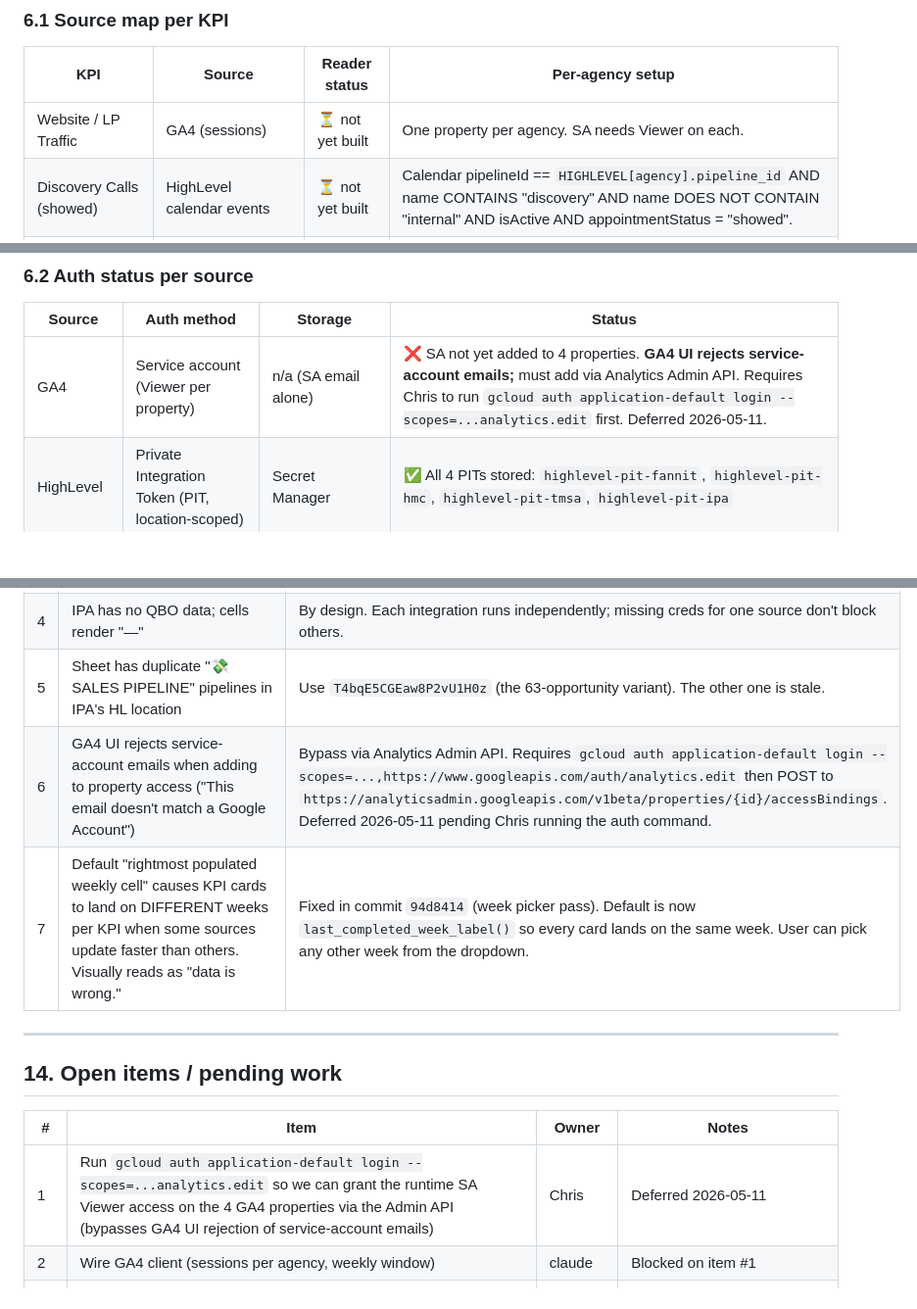
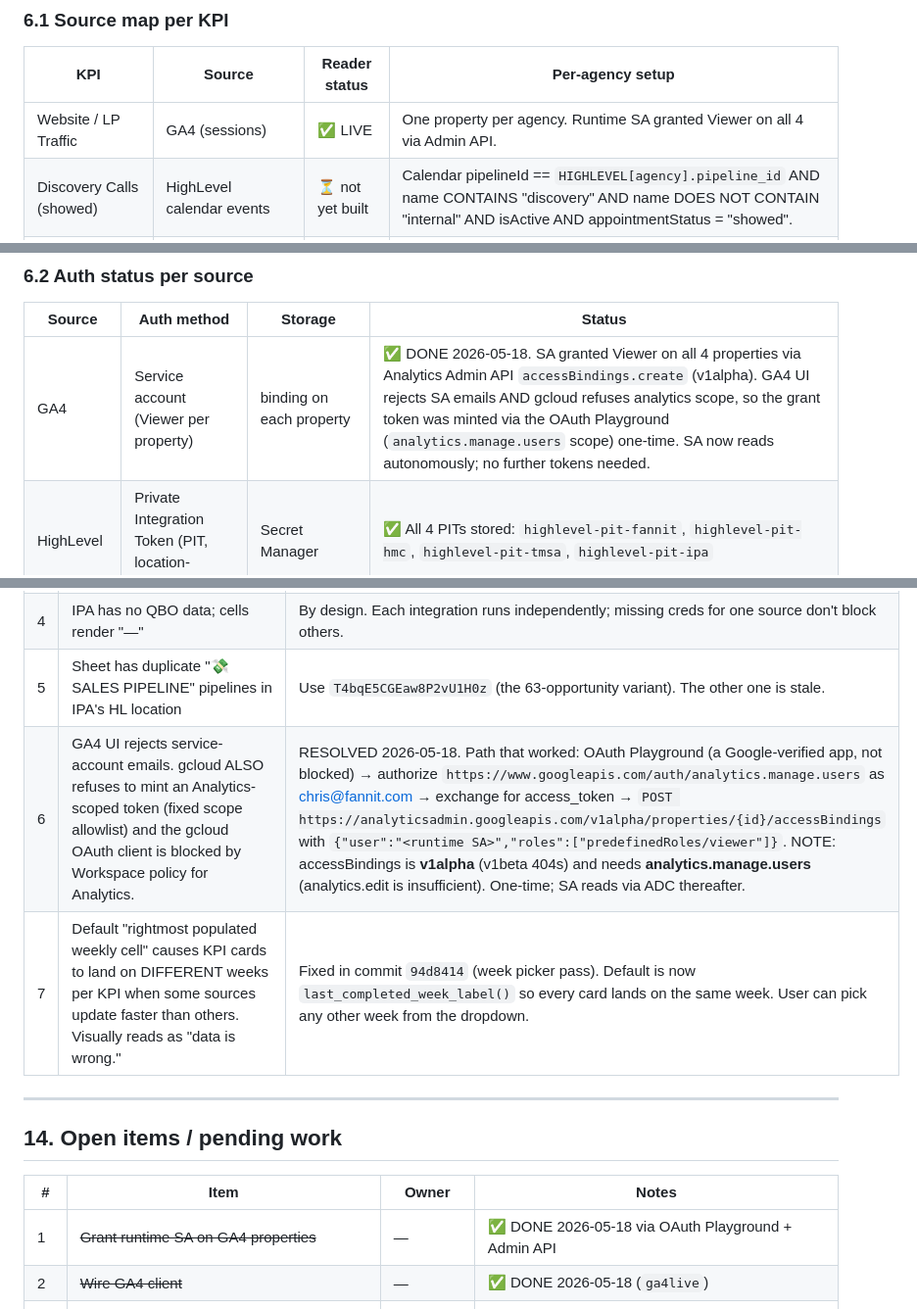
Before and after one commit to FANNIT-hub/fannit-eos-scorecard, a Markdown page: BRIEF.md, 3 parts joined by grey strips. Shown at 98% size. GitHub-like rendering; blank space fills up the shorter version.

Commit message:
BRIEF: GA4 live (4/8 KPIs sourced); resolved GA4 access via OAuth Playground + v1alpha accessBindings

```diff
--- a/BRIEF.md
+++ b/BRIEF.md
@@ -125,7 +125,7 @@ To grant the runtime SA access to a new resource (e.g. a new GA4 property): add
 
 | KPI | Source | Reader status | Per-agency setup |
 |---|---|---|---|
-| Website / LP Traffic | GA4 (sessions) | ⏳ not yet built | One property per agency. SA needs Viewer on each. |
+| Website / LP Traffic | GA4 (sessions) | ✅ LIVE | One property per agency. Runtime SA granted Viewer on all 4 via Admin API. |
 | Discovery Calls (showed) | HighLevel calendar events | ⏳ not yet built | Calendar pipelineId == `HIGHLEVEL[agency].pipeline_id` AND name CONTAINS "discovery" AND name DOES NOT CONTAIN "internal" AND isActive AND appointmentStatus = "showed". |
 | Strategy / Planning Calls (showed) | HighLevel calendar events | ⏳ not yet built | Same filter, calendar name CONTAINS "strategy" or "planning". |
 | New Sales (won) | HighLevel pipeline | ⏳ not yet built | Opportunities entering `HIGHLEVEL[agency].won_stage_id` during the week. |
@@ -141,7 +141,7 @@ To grant the runtime SA access to a new resource (e.g. a new GA4 property): add
 
 | Source | Auth method | Storage | Status |
 |---|---|---|---|
-| GA4 | Service account (Viewer per property) | n/a (SA email alone) | ❌ SA not yet added to 4 properties. **GA4 UI rejects service-account emails;** must add via Analytics Admin API. Requires Chris to run `gcloud auth application-default login --scopes=...analytics.edit` first. Deferred 2026-05-11. |
+| GA4 | Service account (Viewer per property) | binding on each property | ✅ DONE 2026-05-18. SA granted Viewer on all 4 properties via Analytics Admin API `accessBindings.create` (v1alpha). GA4 UI rejects SA emails AND gcloud refuses analytics scope, so the grant token was minted via the OAuth Playground (`analytics.manage.users` scope) one-time. SA now reads autonomously; no further tokens needed. |
 | HighLevel | Private Integration Token (PIT, location-scoped) | Secret Manager | ✅ All 4 PITs stored: `highlevel-pit-fannit`, `highlevel-pit-hmc`, `highlevel-pit-tmsa`, `highlevel-pit-ipa` |
 | Teamwork | API token (per-user, one shared) | Secret Manager `teamwork-api-token` | ✅ Stored |
 | QBO | OAuth 2.0 + refresh token | Secret Manager (planned) | ❌ Intuit Developer app not yet registered; no tokens minted. Separately, an Intuit QBO MCP connector was loaded into Chris's Claude session for ad-hoc queries, but that's session-scoped to Claude and not callable from Cloud Run. |
@@ -472,7 +472,7 @@ curl -X POST -H "Authorization: Bearer $TOKEN" \
 | 3 | Cloud Run URL serves `/healthz` via the `StaticFiles` mount fallthrough sometimes (404 from Google front-door) | Treat as a known oddity; `/api/*` and `/` work reliably. May resolve by reordering routes if it matters. |
 | 4 | IPA has no QBO data; cells render "—" | By design. Each integration runs independently; missing creds for one source don't block others. |
 | 5 | Sheet has duplicate "💸 SALES PIPELINE" pipelines in IPA's HL location | Use `T4bqE5CGEaw8P2vU1H0z` (the 63-opportunity variant). The other one is stale. |
-| 6 | GA4 UI rejects service-account emails when adding to property access ("This email doesn't match a Google Account") | Bypass via Analytics Admin API. Requires `gcloud auth application-default login --scopes=...,https://www.googleapis.com/auth/analytics.edit` then POST to `https://analyticsadmin.googleapis.com/v1beta/properties/{id}/accessBindings`. Deferred 2026-05-11 pending Chris running the auth command. |
+| 6 | GA4 UI rejects service-account emails. gcloud ALSO refuses to mint an Analytics-scoped token (fixed scope allowlist) and the gcloud OAuth client is blocked by Workspace policy for Analytics. | RESOLVED 2026-05-18. Path that worked: OAuth Playground (a Google-verified app, not blocked) → authorize `https://www.googleapis.com/auth/analytics.manage.users` as chris@fannit.com → exchange for access_token → `POST https://analyticsadmin.googleapis.com/v1alpha/properties/{id}/accessBindings` with `{"user":"<runtime SA>","roles":["predefinedRoles/viewer"]}`. NOTE: accessBindings is **v1alpha** (v1beta 404s) and needs **analytics.manage.users** (analytics.edit is insufficient). One-time; SA reads via ADC thereafter. |
 | 7 | Default "rightmost populated weekly cell" causes KPI cards to land on DIFFERENT weeks per KPI when some sources update faster than others. Visually reads as "data is wrong." | Fixed in commit `94d8414` (week picker pass). Default is now `last_completed_week_label()` so every card lands on the same week. User can pick any other week from the dropdown. |
 
 ---
@@ -481,8 +481,8 @@ curl -X POST -H "Authorization: Bearer $TOKEN" \
 
 | # | Item | Owner | Notes |
 |---|---|---|---|
-| 1 | Run `gcloud auth application-default login --scopes=...analytics.edit` so we can grant the runtime SA Viewer access on the 4 GA4 properties via the Admin API (bypasses GA4 UI rejection of service-account emails) | Chris | Deferred 2026-05-11 |
-| 2 | Wire GA4 client (sessions per agency, weekly window) | claude | Blocked on item #1 |
+| 1 | ~~Grant runtime SA on GA4 properties~~ | — | ✅ DONE 2026-05-18 via OAuth Playground + Admin API |
+| 2 | ~~Wire GA4 client~~ | — | ✅ DONE 2026-05-18 (`ga4live`) |
 | 3 | Wire HighLevel client (calendars + opportunities + won-stage transitions) | claude | All 4 PITs and IDs ready; calendar inclusion rule defined. **Unblocked.** |
 | 4 | Wire Teamwork client (project filter by Category + Tag) | claude | Token ready; verify exact category names match the Teamwork UI. **Unblocked.** |
 | 5 | Register Intuit Developer app for QBO | Chris | Provides client_id / client_secret + per-realm refresh tokens. Pending. |
```
Also changed, not shown: other parts of BRIEF.md (+1 -0 lines).
